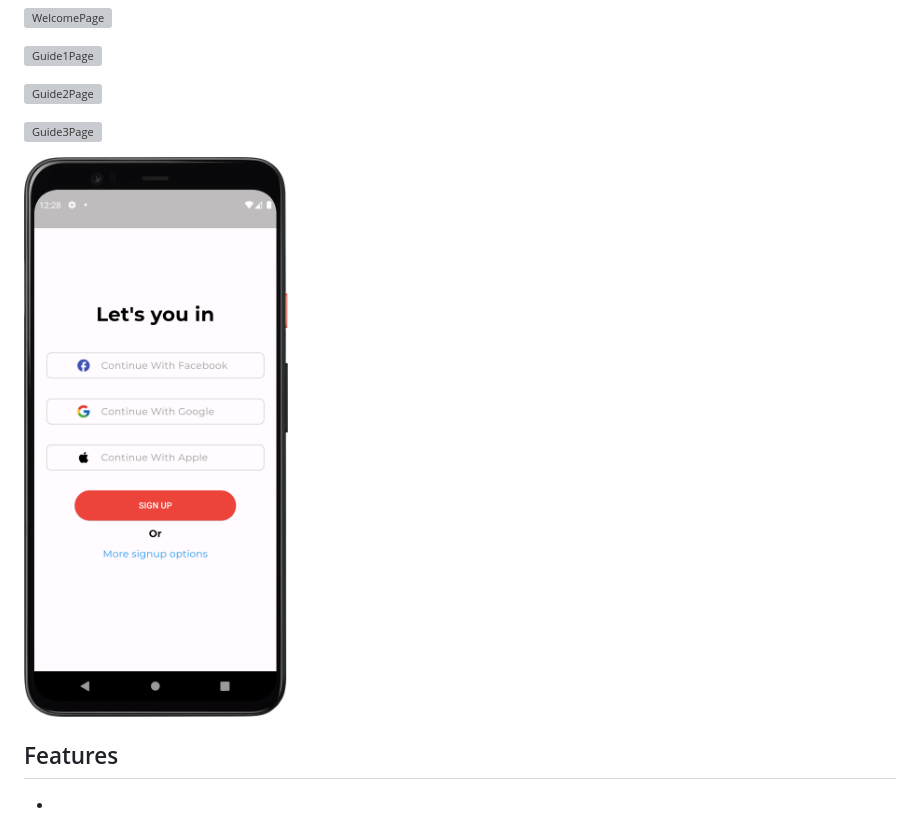
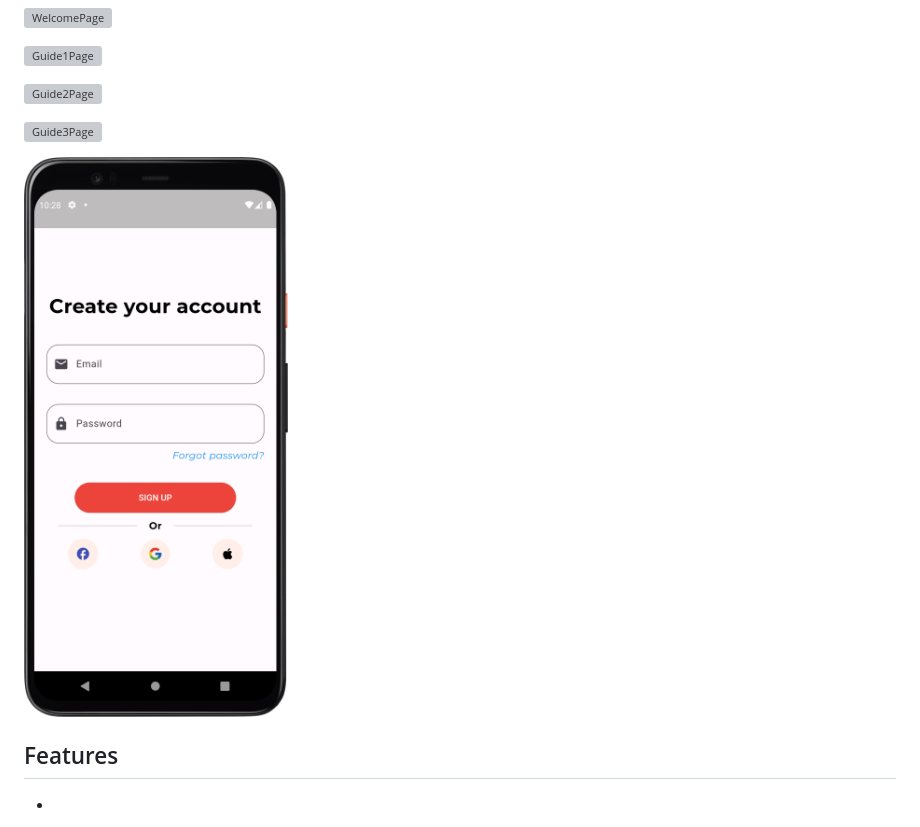
Before and after one commit to JasmineVan/Hotelier, a Markdown page: README.md, the part around the change. Drawn GitHub-style; pictures changed too: SignupOtherPage.png (added), SignupPage.png; grey boxes are pictures that could not be loaded.

Commit message:
Add Signup other page

```diff
--- a/README.md
+++ b/README.md
@@ -18,7 +18,7 @@ A Hotelier app is a specialized application designed to streamline and enhance t
 
 ![Guide3Page](Guide3Page.png)
 
-![SignupPage](SignupPage.png)
+![SignupPage](SignupOtherPage.png)
 
 ## Features
 
```
Also changed, not shown: 3 other files.
